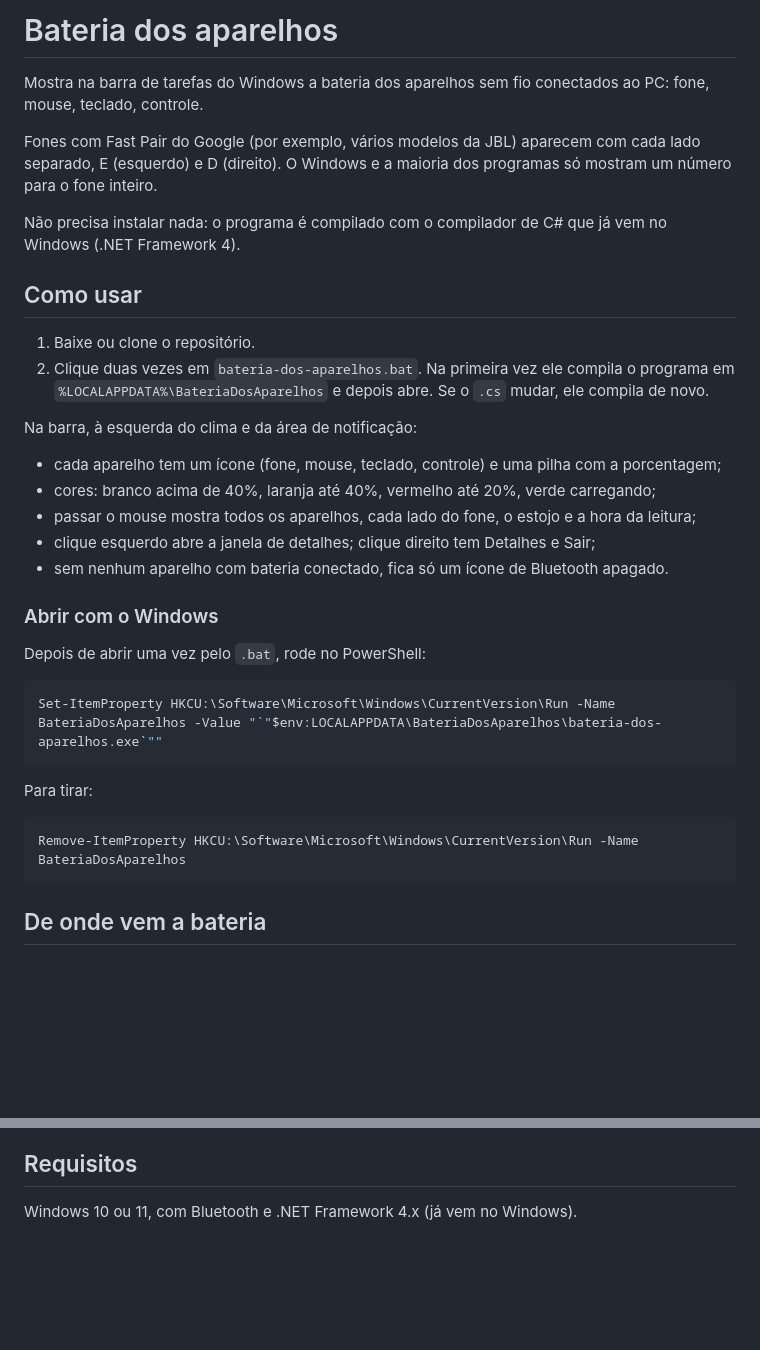
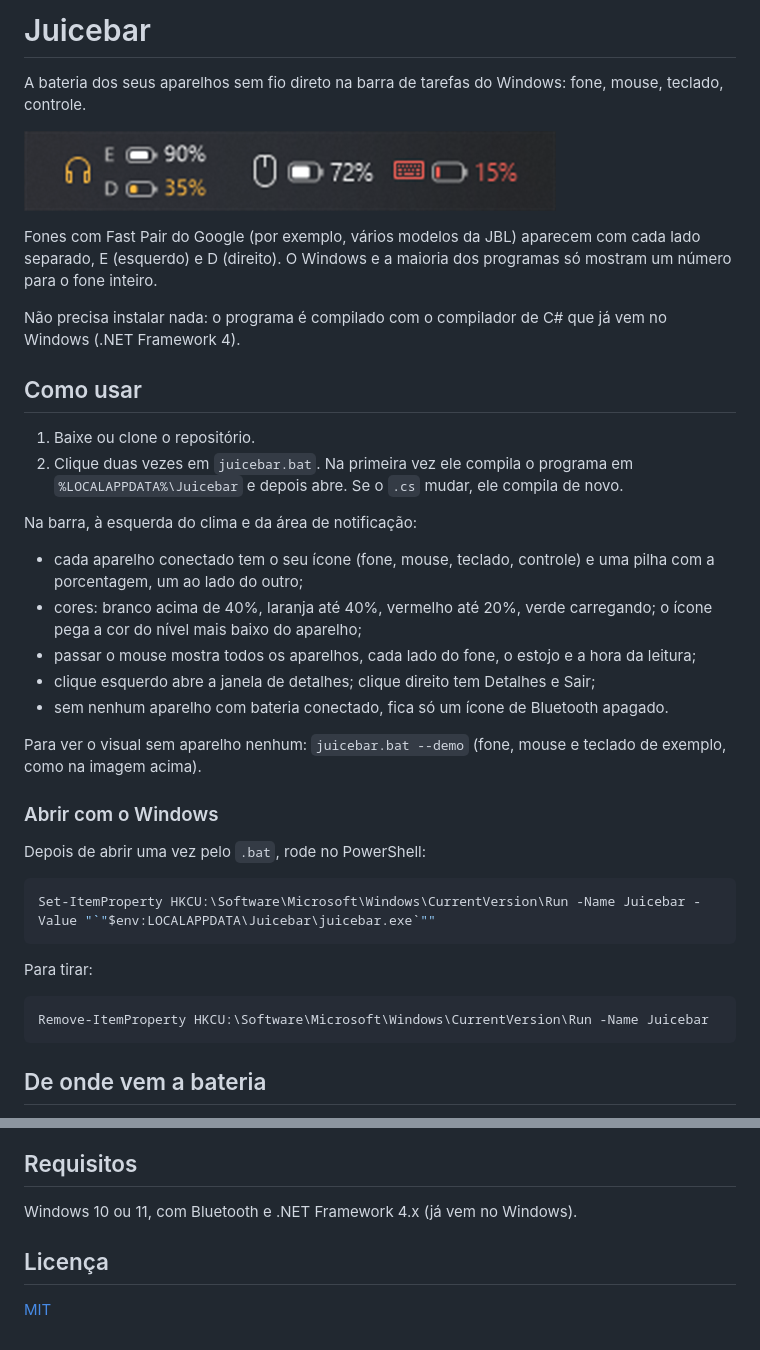
Before and after one commit to andrebstv/juicebar, a Markdown page: README.md, 2 parts joined by grey strips. Rendered like a GitHub page; pictures changed too: docs/barra.png (added); blank space fills up the shorter version.

````diff
--- a/README.md
+++ b/README.md
@@ -1,6 +1,8 @@
-# Bateria dos aparelhos
+# Juicebar
 
-Mostra na barra de tarefas do Windows a bateria dos aparelhos sem fio conectados ao PC: fone, mouse, teclado, controle.
+A bateria dos seus aparelhos sem fio direto na barra de tarefas do Windows: fone, mouse, teclado, controle.
+
+![Juicebar na barra de tarefas: fone com cada lado separado, mouse e teclado](docs/barra.png)
 
 Fones com Fast Pair do Google (por exemplo, vários modelos da JBL) aparecem com cada lado separado, E (esquerdo) e D (direito). O Windows e a maioria dos programas só mostram um número para o fone inteiro.
 
@@ -9,28 +11,30 @@ Não precisa instalar nada: o programa é compilado com o compilador de C# que j
 ## Como usar
 
 1. Baixe ou clone o repositório.
-2. Clique duas vezes em `bateria-dos-aparelhos.bat`. Na primeira vez ele compila o programa em `%LOCALAPPDATA%\BateriaDosAparelhos` e depois abre. Se o `.cs` mudar, ele compila de novo.
+2. Clique duas vezes em `juicebar.bat`. Na primeira vez ele compila o programa em `%LOCALAPPDATA%\Juicebar` e depois abre. Se o `.cs` mudar, ele compila de novo.
 
 Na barra, à esquerda do clima e da área de notificação:
 
-- cada aparelho tem um ícone (fone, mouse, teclado, controle) e uma pilha com a porcentagem;
-- cores: branco acima de 40%, laranja até 40%, vermelho até 20%, verde carregando;
+- cada aparelho conectado tem o seu ícone (fone, mouse, teclado, controle) e uma pilha com a porcentagem, um ao lado do outro;
+- cores: branco acima de 40%, laranja até 40%, vermelho até 20%, verde carregando; o ícone pega a cor do nível mais baixo do aparelho;
 - passar o mouse mostra todos os aparelhos, cada lado do fone, o estojo e a hora da leitura;
 - clique esquerdo abre a janela de detalhes; clique direito tem Detalhes e Sair;
 - sem nenhum aparelho com bateria conectado, fica só um ícone de Bluetooth apagado.
+
+Para ver o visual sem aparelho nenhum: `juicebar.bat --demo` (fone, mouse e teclado de exemplo, como na imagem acima).
 
 ### Abrir com o Windows
 
 Depois de abrir uma vez pelo `.bat`, rode no PowerShell:
 
 ```powershell
-Set-ItemProperty HKCU:\Software\Microsoft\Windows\CurrentVersion\Run -Name BateriaDosAparelhos -Value "`"$env:LOCALAPPDATA\BateriaDosAparelhos\bateria-dos-aparelhos.exe`""
+Set-ItemProperty HKCU:\Software\Microsoft\Windows\CurrentVersion\Run -Name Juicebar -Value "`"$env:LOCALAPPDATA\Juicebar\juicebar.exe`""
 ```
 
 Para tirar:
 
 ```powershell
-Remove-ItemProperty HKCU:\Software\Microsoft\Windows\CurrentVersion\Run -Name BateriaDosAparelhos
+Remove-ItemProperty HKCU:\Software\Microsoft\Windows\CurrentVersion\Run -Name Juicebar
 ```
 
 ## De onde vem a bateria
@@ -53,3 +57,7 @@ O programa cria uma janela filha da barra de tarefas (`Shell_TrayWnd`), desenhad
 ## Requisitos
 
 Windows 10 ou 11, com Bluetooth e .NET Framework 4.x (já vem no Windows).
+
+## Licença
+
+[MIT](LICENSE)
````
Also changed, not shown: 5 other files.
